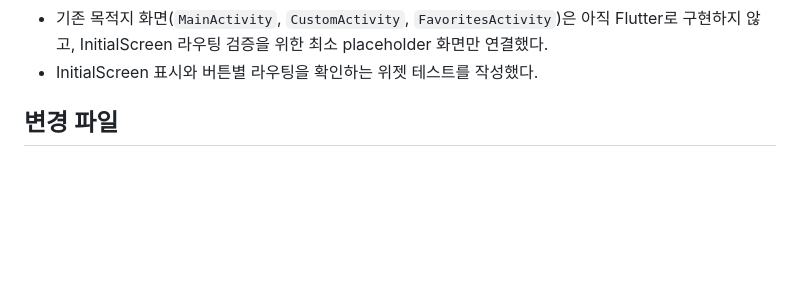
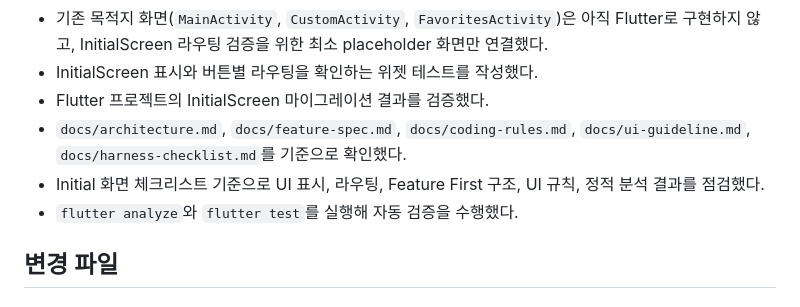
Before and after one commit to 980101/my-home-catalog-flutter, a Markdown page: docs/development-log.md, the part around one of its changes. Rendered like a GitHub page; blank space fills up the shorter version.

```diff
--- a/docs/development-log.md
+++ b/docs/development-log.md
@@ -21,6 +21,10 @@
 - 문서의 UI guideline에 맞춰 앱 테마, 색상, 간격, 텍스트 스타일 토큰을 추가했다.
 - 기존 목적지 화면(`MainActivity`, `CustomActivity`, `FavoritesActivity`)은 아직 Flutter로 구현하지 않고, InitialScreen 라우팅 검증을 위한 최소 placeholder 화면만 연결했다.
 - InitialScreen 표시와 버튼별 라우팅을 확인하는 위젯 테스트를 작성했다.
+- Flutter 프로젝트의 InitialScreen 마이그레이션 결과를 검증했다.
+- `docs/architecture.md`, `docs/feature-spec.md`, `docs/coding-rules.md`, `docs/ui-guideline.md`, `docs/harness-checklist.md`를 기준으로 확인했다.
+- Initial 화면 체크리스트 기준으로 UI 표시, 라우팅, Feature First 구조, UI 규칙, 정적 분석 결과를 점검했다.
+- `flutter analyze`와 `flutter test`를 실행해 자동 검증을 수행했다.
 
 ## 변경 파일
 
```
Also changed, not shown: other parts of docs/development-log.md (+15 -4 lines).
